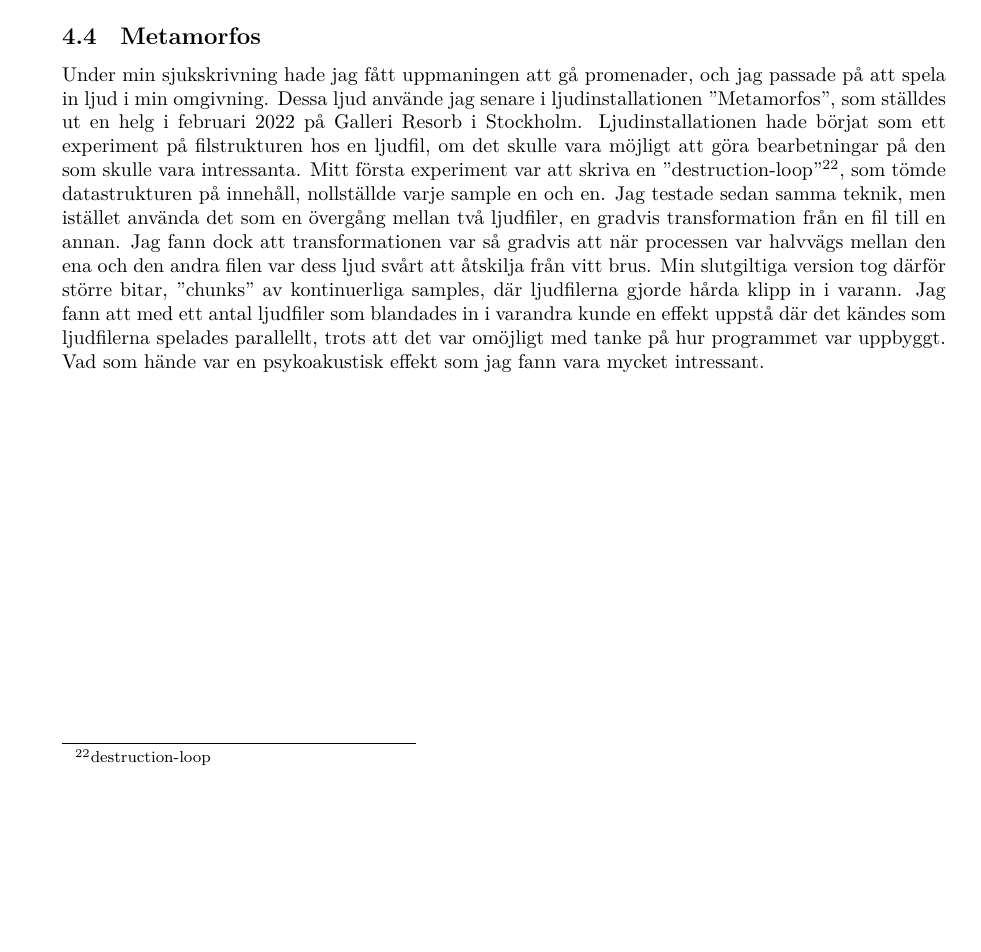
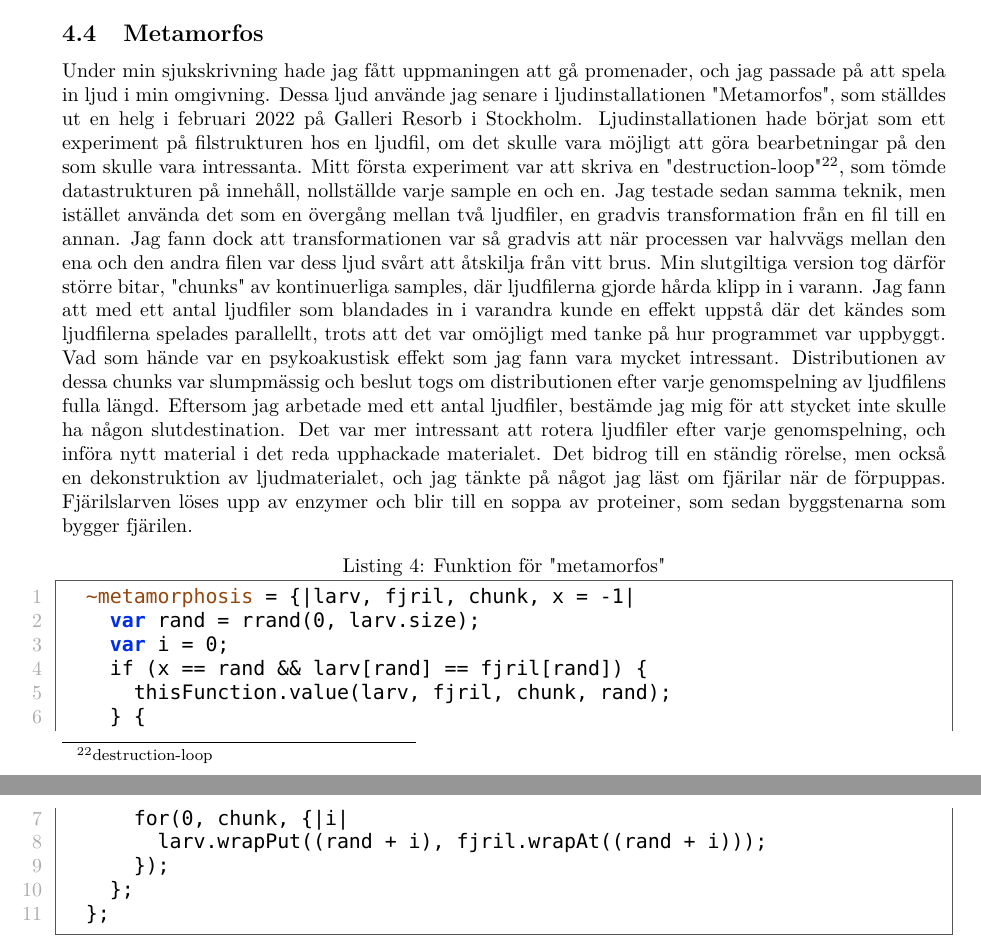
Before and after one commit to vsandstrom/kandidatuppsats, a LaTeX problem sheet (Uppsats/Examenstext.tex): part of page 8 of 8 before the commit and two parts of pages 8 and 9 of 9 after it, the two joined at a grey line, cut so that both start at the same text, the shorter picture padded with empty space. Compiled offline with XeLaTeX; a missing font is replaced by an installed copy or a similar font.

```diff
--- a/Uppsats/Examenstext.tex
+++ b/Uppsats/Examenstext.tex
@@ -1,9 +1,13 @@
+% kompilera med xelatex
+
 \documentclass{article}
 \usepackage[utf8]{inputenc}
 \usepackage[margin=3cm]{geometry}
+\usepackage{fontspec}
+\setmonofont{Monaco}
 \usepackage{listings}
-\lstset{basicstyle=ttfamily, tabsize=2}
-\usepackage[framed, numbered]{sclang-prettifier}
+\usepackage[T1]{fontenc}
+\lstset{basicstyle=\ttfamily\footnotesize, tabsize=2} \usepackage[framed, numbered]{sclang-prettifier}
 
 %%%%% Kompilera med pdflatex!!!!! %%%%%
 
@@ -521,14 +525,27 @@
   bitar, "chunks" av kontinuerliga samples, där ljudfilerna gjorde hårda klipp in i varann. Jag fann att med
   ett antal ljudfiler som blandades in i varandra kunde en effekt uppstå där det kändes som ljudfilerna
   spelades parallellt, trots att det var omöjligt med tanke på hur programmet var uppbyggt. Vad som hände var
-  en psykoakustisk effekt som jag fann vara mycket intressant.
+  en psykoakustisk effekt som jag fann vara mycket intressant. Distributionen av dessa chunks var slumpmässig
+  och beslut togs om distributionen efter varje genomspelning av ljudfilens fulla längd. Eftersom jag arbetade
+  med ett antal ljudfiler, bestämde jag mig för att stycket inte skulle ha någon slutdestination. Det var mer
+  intressant att rotera ljudfiler efter varje genomspelning, och införa nytt material i det reda upphackade
+  materialet. Det bidrog till en ständig rörelse, men också en dekonstruktion av ljudmaterialet, och jag
+  tänkte på något jag läst om fjärilar när de förpuppas. Fjärilslarven löses upp av enzymer och blir till en
+  soppa av proteiner, som sedan byggstenarna som bygger fjärilen.
 
-
-
-
-
-
-
+\begin{lstlisting}[style=SuperCollider-IDE, caption=Funktion för "metamorfos"]
+	~metamorphosis = {|larv, fjril, chunk, x = -1|
+		var rand = rrand(0, larv.size);
+		var i = 0;
+		if (x == rand && larv[rand] == fjril[rand]) {
+			thisFunction.value(larv, fjril, chunk, rand);
+		} {
+			for(0, chunk, {|i|
+				larv.wrapPut((rand + i), fjril.wrapAt((rand + i)));
+			});
+		};
+	};
+\end{lstlisting}
   % (Junk Space - tuffa arkitekten som Malte nämnde)
 
   % Skriv även om hur mitt tröskeltillstånd möjliggjorde att jag orkade lära mig saker som jag tidigare haft en
```
